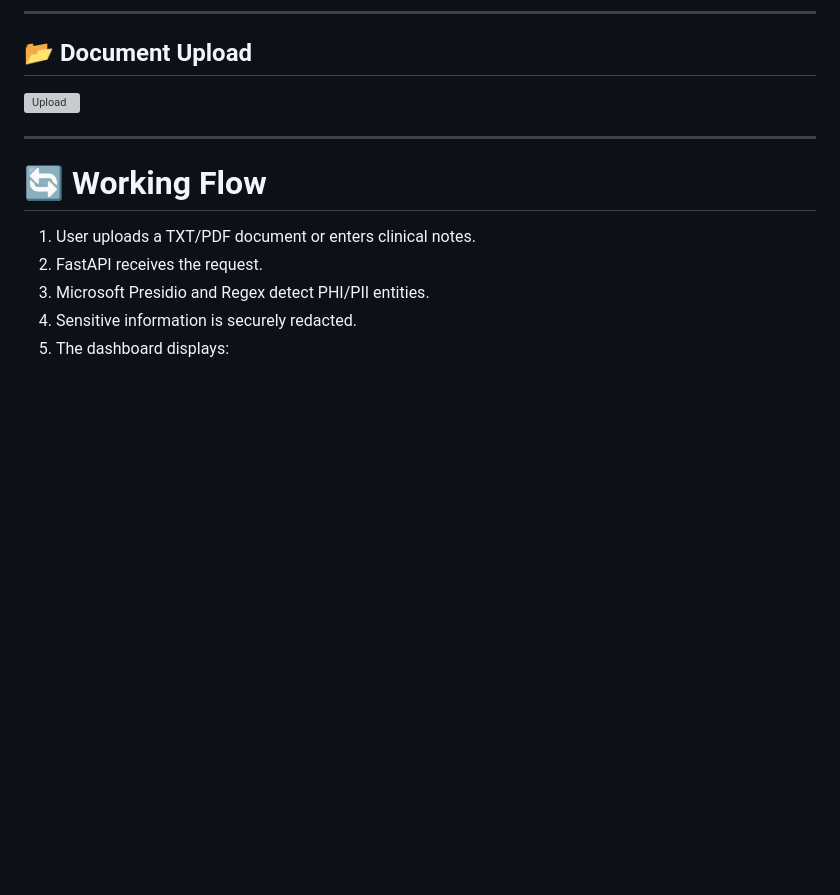
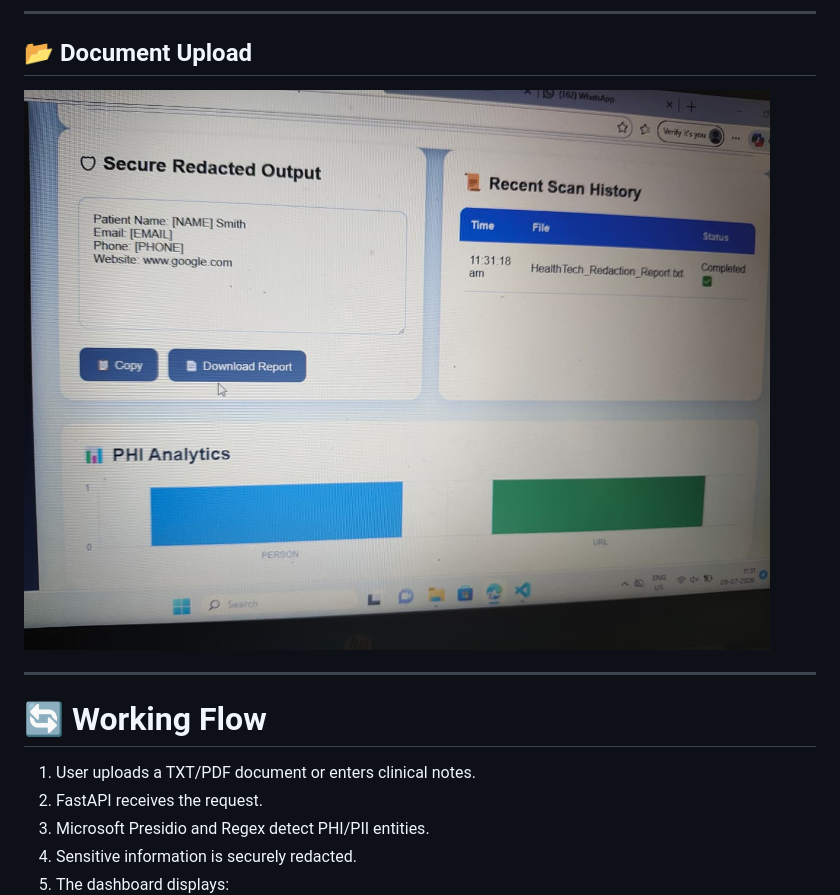
Before and after one commit to anusree-2003/HealthTech---Automated-phi-pii-Redaction-Pipeline-f, a Markdown page: README.md, the part around the change. Drawn GitHub-style; blank space fills up the shorter version; grey boxes are pictures that could not be loaded.

Commit message:
Fix image file extension from .jpegg to .jpeg

```diff
--- a/README.md
+++ b/README.md
@@ -199,7 +199,7 @@ http://127.0.0.1:8000
 
 ## 📂 Document Upload
 
-![Upload](upload.jpegg)
+![Upload](upload.jpeg)
 
 ---
 
```
